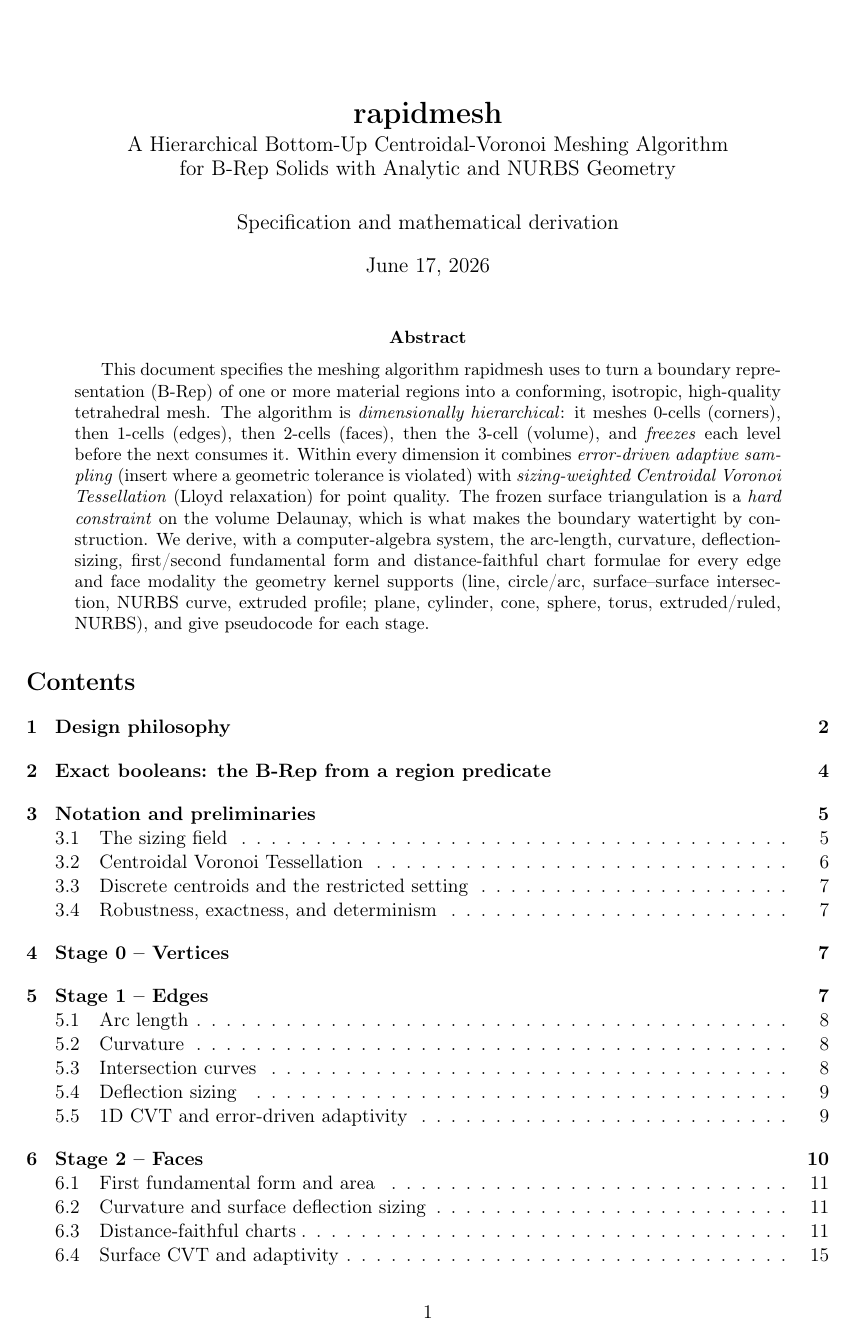
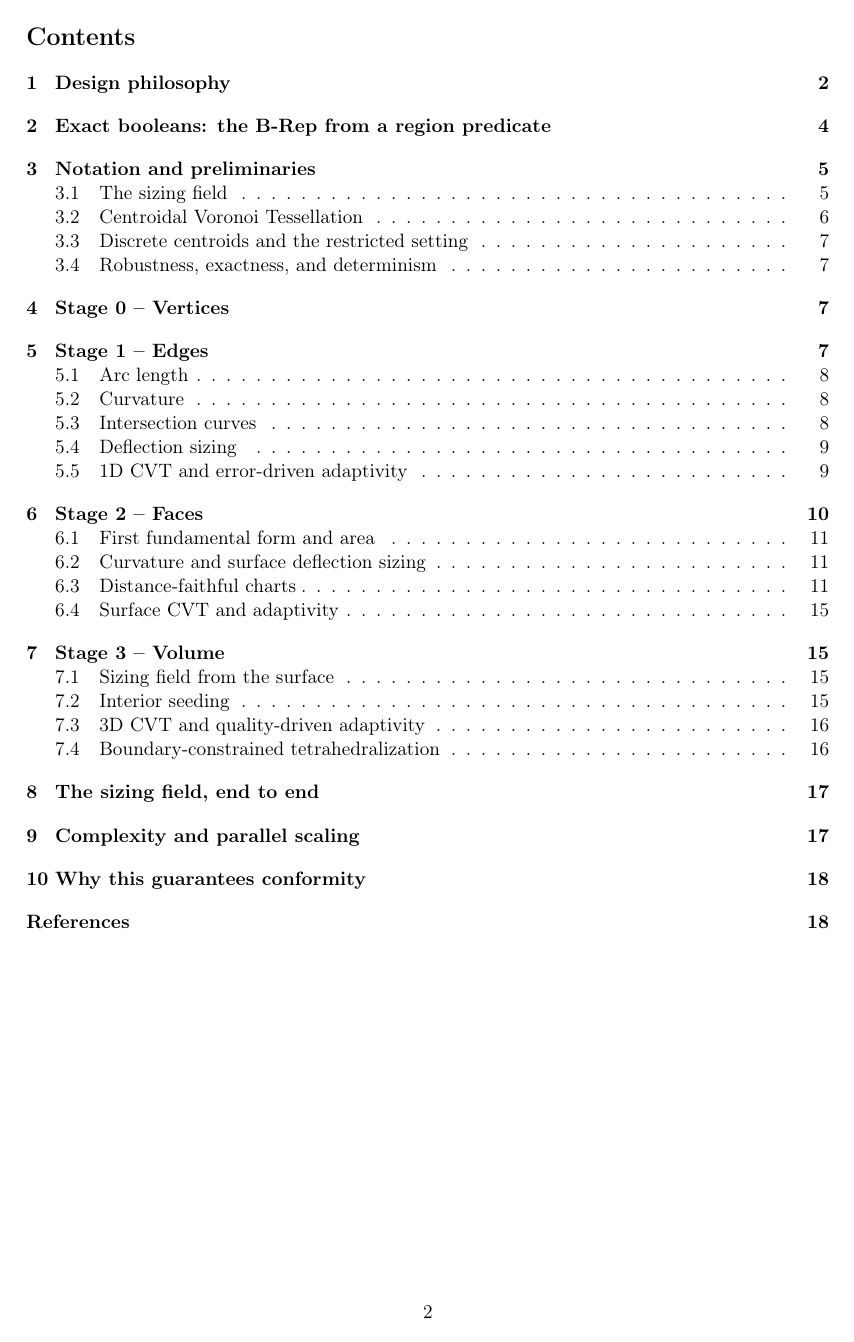
Before and after one commit to milanofthe/rapidmesh, a LaTeX paper (report/algorithm.tex): page 1 of 19 before the commit and page 2 of 21 after it. The pictures show the PDF file report/algorithm.pdf that the author committed with the source.

Commit message:
Report: TOC, LOF, LOT je auf eigener Seite (clearpage)

```diff
--- a/report/algorithm.tex
+++ b/report/algorithm.tex
@@ -144,9 +144,13 @@ extruded profile; plane, cylinder, cone, sphere, torus, extruded/ruled, NURBS),
 and give pseudocode for each stage.
 \end{abstract}
 
+\clearpage
 \tableofcontents
+\clearpage
 \listoffigures
+\clearpage
 \listoftables
+\clearpage
 
 % ============================================================================
 \section{Design philosophy}
```
Also changed, not shown: report/algorithm.pdf.
